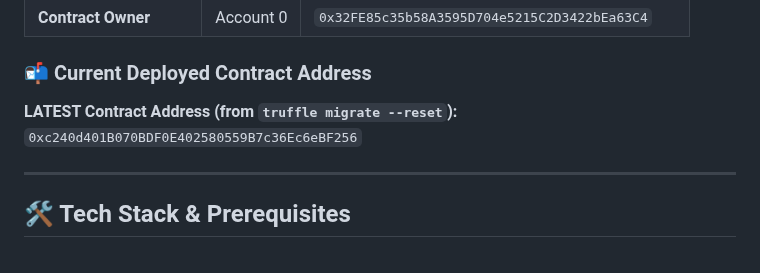
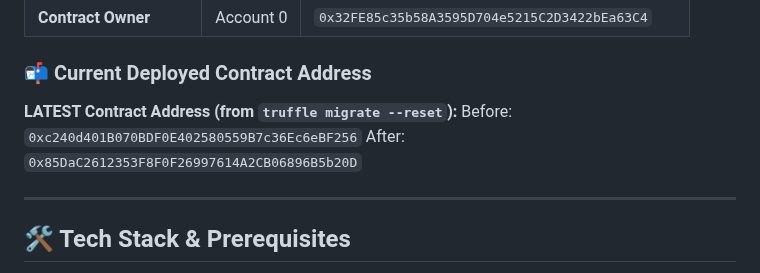
Before and after one commit to muskanas78/Cyber-Law, a Markdown page: README.md, the part around the change. Rendered like a GitHub page.

Commit message:
Update current deployed contract address
Updated the deployed contract address in the README.

```diff
--- a/README.md
+++ b/README.md
@@ -28,7 +28,8 @@ The **Cyber Law Registry** smart contract was successfully compiled and deployed
 ### 📬 Current Deployed Contract Address
 
 **LATEST Contract Address (from `truffle migrate --reset`):**
-`0xc240d401B070BDF0E402580559B7c36Ec6eBF256`
+Before: `0xc240d401B070BDF0E402580559B7c36Ec6eBF256`
+After: `0x85DaC2612353F8F0F26997614A2CB06896B5b20D`
 
 ---
 
```
